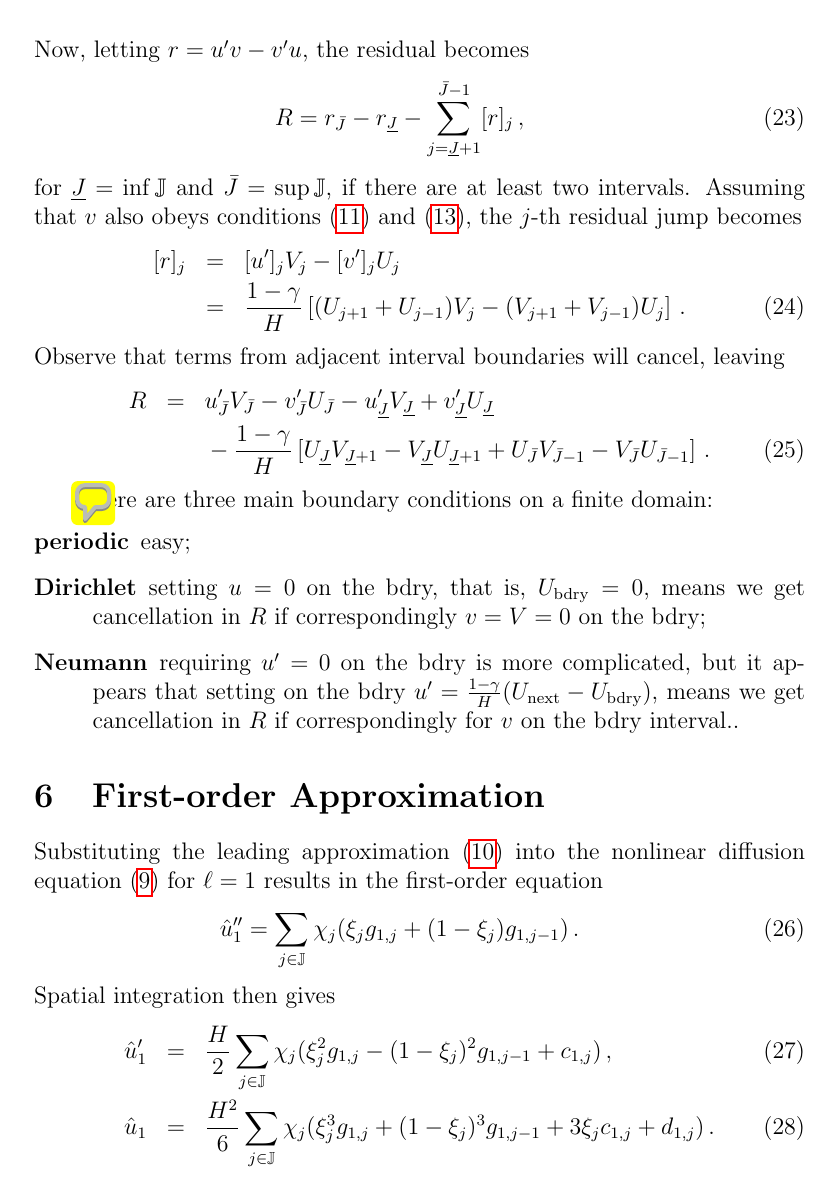
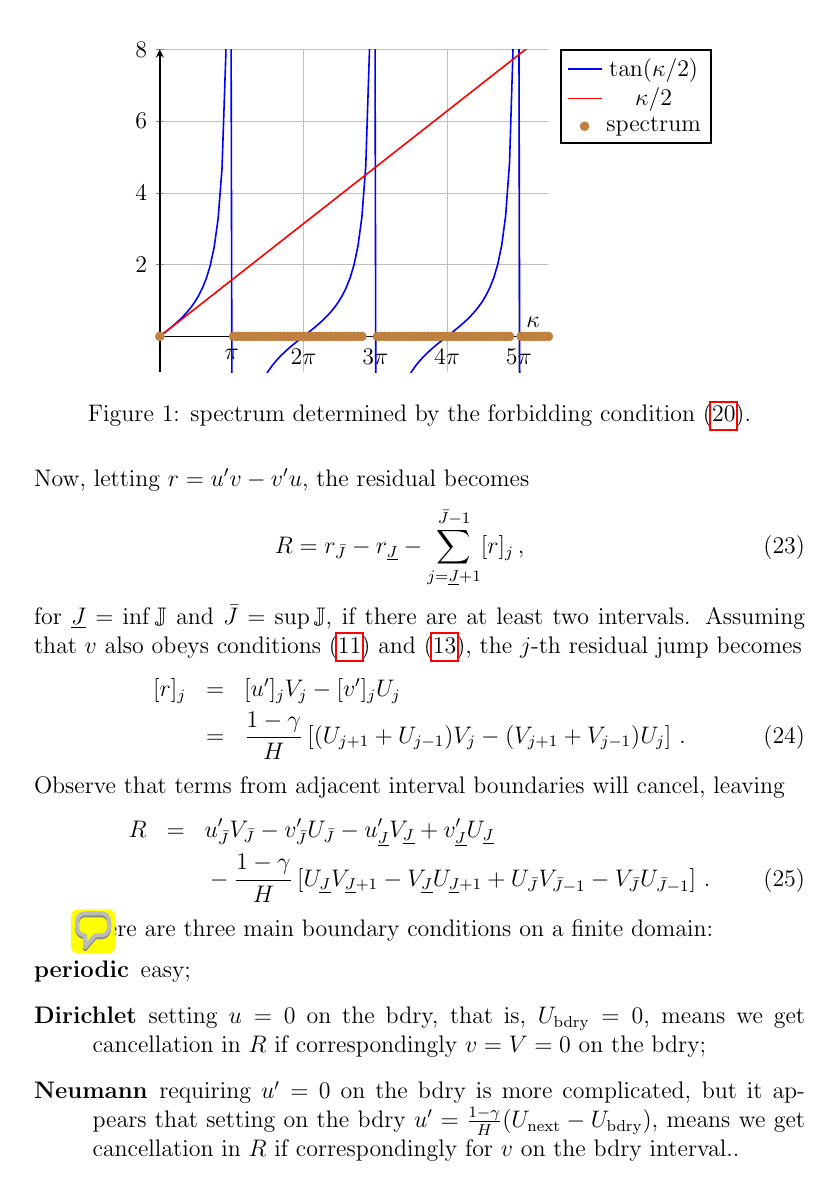
Before and after one commit to uoa1637653/ajrgaj, a LaTeX document (diffusion-notes/papers/diffusion-notes.tex): page 6 of 7. Compiled offline with pdfLaTeX.

Commit message:
diffusionNOtes: added figure showing spectrum

```diff
--- a/diffusion-notes/papers/diffusion-notes.tex
+++ b/diffusion-notes/papers/diffusion-notes.tex
@@ -2,6 +2,7 @@
 \usepackage[a5paper,margin=6mm]{geometry}
 %\usepackage{graphicx}
 \usepackage{amsmath,amsfonts,defns}
+\usepackage{pgfplots}
 
 \newcommand{\Bb}[1]{%
   \expandafter\def\csname#1#1\endcsname%
@@ -188,6 +190,30 @@ More precisely, these unstable regions occur when
 Thus, for $\gamma=0$ there is an initial forbidden gap $k\in(0,\frac{\pi}{H})$ adjacent to the centre manifold
 wavenumber $k=0$.
 \gaj{What am I trying to say here?}
+
+\begin{figure}
+\centering
+\begin{tikzpicture}
+\begin{axis}[ xlabel={$\kappa$}
+  ,axis x line=middle,axis y line=middle
+  ,thick,grid,samples=101
+  ,ymin=-1,ymax=8 ,domain=0:17
+  ,xtick={3.1416,6.2832,9.4248,12.5664,15.7080}
+  ,xticklabels={$\pi$,$2\pi$,$3\pi$,$4\pi$,$5\pi$}
+  ,legend pos=outer north east
+  ]
+\addplot [blue,no marks] {tan(deg(x)/2)};
+\addlegendentry{$\tan(\kappa/2)$};
+\addplot [red,no marks,samples=2] {x/2};
+\addlegendentry{$\kappa/2$};
+\addplot [brown,only marks,mark=*] {0-99*(x/2<tan(deg(x)/2))};
+\addlegendentry{spectrum};
+\end{axis}
+\end{tikzpicture}
+\caption{spectrum determined by the forbidding condition~\eqref{eq:leaforbid}.}
+\label{fig:leaspec}
+\end{figure}
+
 
 \section{Linear Dual Space}
 The linear diffusion equation~(\ref{eq:diff}) is seperable into the temporal operator $\D {t}{}$ and the spatial operator
```
Also changed, not shown: diffusion-notes/papers/diffusion-notes.pdf, diffusion-notes/papers/diffusion-notes.tex (1 more changed lines).
